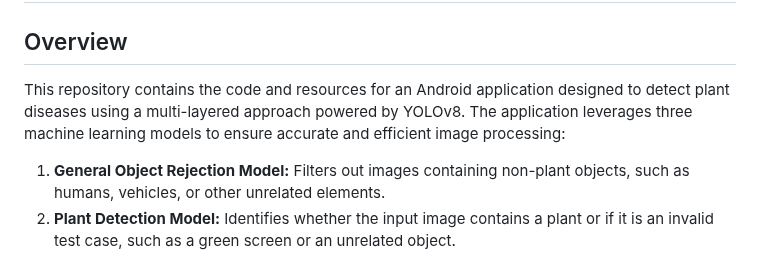
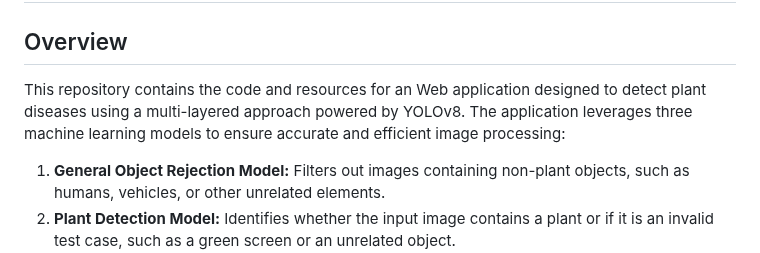
Before and after one commit to sumit-kumar-2104/Agri_Cure, a Markdown page: README.md, the part around the change. GitHub-like rendering.

```diff
--- a/README.md
+++ b/README.md
@@ -3,7 +3,7 @@
 
 ## Overview
 
-This repository contains the code and resources for an Android application designed to detect plant diseases using a multi-layered approach powered by YOLOv8. The application leverages three machine learning models to ensure accurate and efficient image processing:
+This repository contains the code and resources for an Web application designed to detect plant diseases using a multi-layered approach powered by YOLOv8. The application leverages three machine learning models to ensure accurate and efficient image processing:
 
 1. **General Object Rejection Model:** Filters out images containing non-plant objects, such as humans, vehicles, or other unrelated elements.
 2. **Plant Detection Model:** Identifies whether the input image contains a plant or if it is an invalid test case, such as a green screen or an unrelated object.
```
